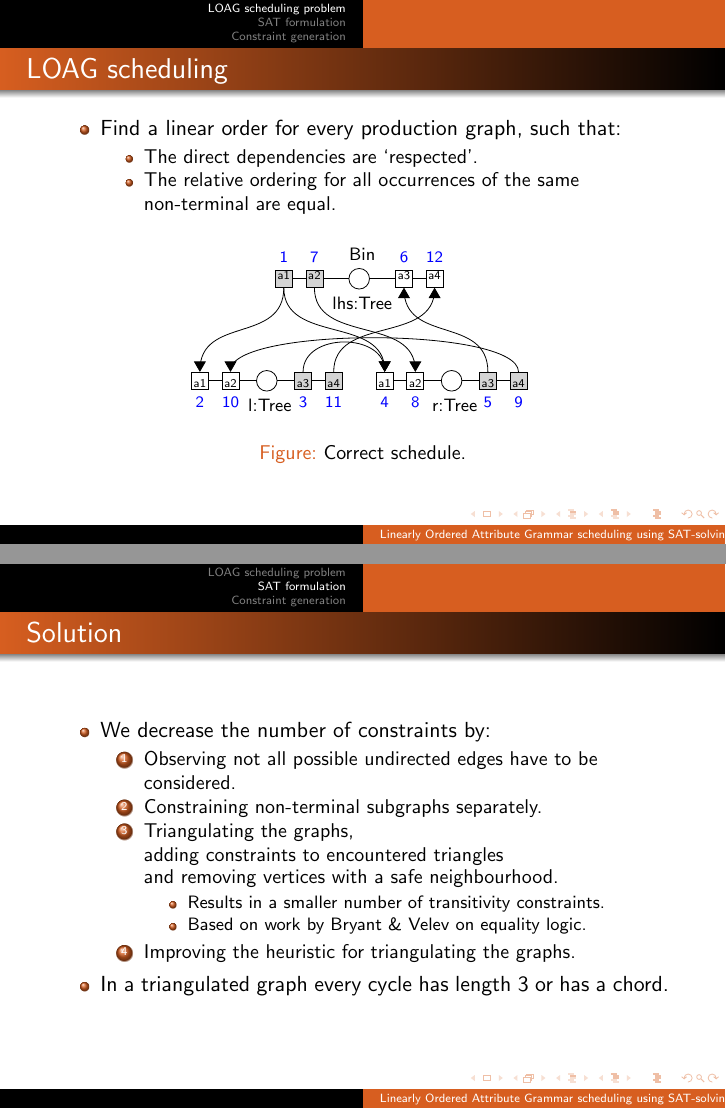
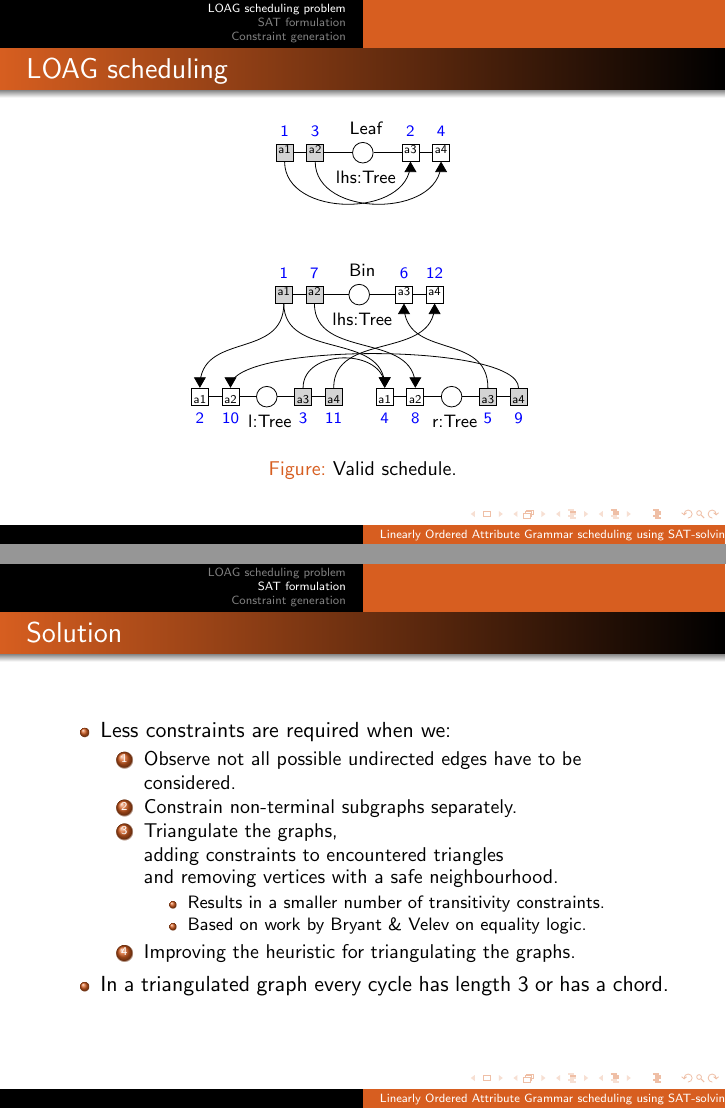
Before and after one commit to jbransen/AG-SAT, LaTeX slides (pres/pres.tex): pages 14 and 19 of 32 before the commit and pages 16 and 21 of 34 after it, joined at a grey line. Compiled offline with pdfLaTeX.

Commit message:
improvements to pics and text

```diff
--- a/pres/pres.tex
+++ b/pres/pres.tex
@@ -261,6 +262,38 @@
                 \item The relative ordering for all occurrences of the same non-terminal are equal.
             \end{itemize}
     \end{itemize}
+    }
+    \only<4-5>{
+    \begin{figure}
+        \begin{tikzpicture}
+\agbeginprod{0}{Leaf}{lhs}{Tree}{10.2} %
+\agparent{0}{Leaf}{lhs}{5.1}{lhs:Tree} %
+\agparattr{0}{a1}{lhsIlab}{0.5}{Int}{inputstyle} %
+\agparattr{0}{a2}{lhsIvals}{2.3}{[Int]}{inputstyle} %
+\agparattr{0}{a3}{lhsSlab}{7.8999999999999995}{Int}{outputstyle} %
+\agparattr{0}{a4}{lhsSvals}{9.7}{[Int]}{outputstyle} %
+\agsibline{0}{lhsIlab}{lhsIvals} %
+\agsibline{0}{lhsIvals}{lhs} %
+\agsibline{0}{lhs}{lhsSlab} %
+\agsibline{0}{lhsSlab}{lhsSvals} %
+\agdeplinedowndown{0}{lhsIlab}{lhsSlab}{horunknown} %
+\agdeplinedowndown{0}{lhsIvals}{lhsSvals}{horunknown} %
+\agendprod{0}{Leaf}{lhs}{Tree}{10.2} %
+        \only<4>{
+        \node[above=0mm of lhsIlab] {\scriptsize{\textcolor{red}{1}}};
+        \node[above=0mm of lhsIvals] {\scriptsize{\textcolor{red}{2}}};
+        \node[above=0mm of lhsSlab] {\scriptsize{\textcolor{red}{3}}};
+        \node[above=0mm of lhsSvals] {\scriptsize{\textcolor{red}{4}}};
+        }
+        \only<5>{
+        \node[above=0mm of lhsIlab] {\scriptsize{\textcolor{blue}{1}}};
+        \node[above=0mm of lhsIvals] {\scriptsize{\textcolor{blue}{3}}};
+        \node[above=0mm of lhsSlab] {\scriptsize{\textcolor{blue}{2}}};
+        \node[above=0mm of lhsSvals] {\scriptsize{\textcolor{blue}{4}}};
+        }
+        \end{tikzpicture}
+    \end{figure}
+    }
     \begin{figure}
         \begin{tikzpicture}
 \agbeginprod{0}{Bin}{lhs}{Tree}{19.733333333333334} %
@@ -342,14 +375,48 @@
         \node[above=0mm of lhsSlab] {\scriptsize{\textcolor{blue}{6}}};
         \node[above=0mm of lhsSvals] {\scriptsize{\textcolor{blue}{12}}};
         }
+        \only<4>{
+        \node[above=0mm of lhsIlab] {\scriptsize{\textcolor{red}{1}}};
+        \node[above=0mm of lhsIvals] {\scriptsize{\textcolor{red}{7}}};
+        \node[below=0mm of lIlab] {\scriptsize{\textcolor{red}{2}}};
+        \node[below=0mm of lIvals] {\scriptsize{\textcolor{red}{10}}};
+        \node[below=0mm of lSlab] {\scriptsize{\textcolor{red}{3}}};
+        \node[below=0mm of lSvals] {\scriptsize{\textcolor{red}{11}}};
+        \node[below=0mm of rIlab] {\scriptsize{\textcolor{red}{4}}};
+        \node[below=0mm of rIvals] {\scriptsize{\textcolor{red}{8}}};
+        \node[below=0mm of rSlab] {\scriptsize{\textcolor{red}{5}}};
+        \node[below=0mm of rSvals] {\scriptsize{\textcolor{red}{9}}};
+        \node[above=0mm of lhsSlab] {\scriptsize{\textcolor{red}{6}}};
+        \node[above=0mm of lhsSvals] {\scriptsize{\textcolor{red}{12}}};
+        }
+        \only<5>{
+        \node[above=0mm of lhsIlab] {\scriptsize{\textcolor{blue}{1}}};
+        \node[above=0mm of lhsIvals] {\scriptsize{\textcolor{blue}{7}}};
+        \node[below=0mm of lIlab] {\scriptsize{\textcolor{blue}{2}}};
+        \node[below=0mm of lIvals] {\scriptsize{\textcolor{blue}{10}}};
+        \node[below=0mm of lSlab] {\scriptsize{\textcolor{blue}{3}}};
+        \node[below=0mm of lSvals] {\scriptsize{\textcolor{blue}{11}}};
+        \node[below=0mm of rIlab] {\scriptsize{\textcolor{blue}{4}}};
+        \node[below=0mm of rIvals] {\scriptsize{\textcolor{blue}{8}}};
+        \node[below=0mm of rSlab] {\scriptsize{\textcolor{blue}{5}}};
+        \node[below=0mm of rSvals] {\scriptsize{\textcolor{blue}{9}}};
+        \node[above=0mm of lhsSlab] {\scriptsize{\textcolor{blue}{6}}};
+        \node[above=0mm of lhsSvals] {\scriptsize{\textcolor{blue}{12}}};
+        }
          \end{tikzpicture}
         \only<1>{
         \caption{Invalid schedule: $10 < 4$.}
         }\only<2>{
         \caption{Invalid schedule: $\mathit{lhs}$ has different order.}
         }\only<3>{
-        \caption{Correct schedule.}
+        \caption{No unsatisfied properties in Bin.}
+        }\only<4>{
+        \caption{Invalid schedule: Leaf.$\mathit{lhs}$ has a different order.}
+        }\only<5>{
+        \caption{Valid schedule.}
         }
+
+
     \end{figure}
 \end{frame}
 
@@ -432,11 +499,11 @@
 \begin{frame}
     \frametitle{Solution}
     \begin{itemize}
-        \item We decrease the number of constraints by:
+        \item Less constraints are required when we:
         \begin{enumerate}
-            \item Observing not all possible undirected edges have to be considered.
-            \item Constraining non-terminal subgraphs separately.
-            \item Triangulating the graphs,\\
+            \item Observe not all possible undirected edges have to be considered.
+            \item Constrain non-terminal subgraphs separately.
+            \item Triangulate the graphs,\\
                     adding constraints to encountered triangles\\
                     and removing vertices with a safe neighbourhood.
             \begin{itemize}
```
Also changed, not shown: pres/pres.tex (8 more changed lines).
